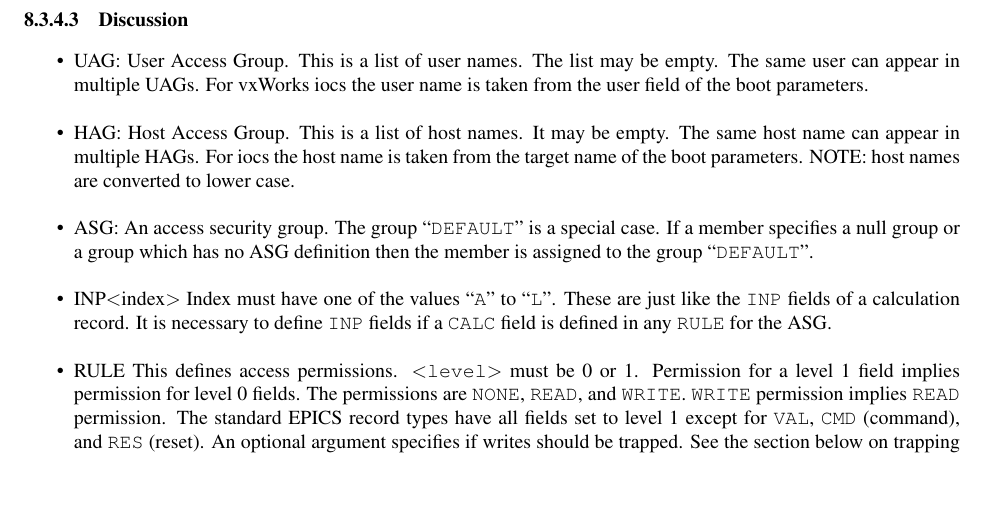
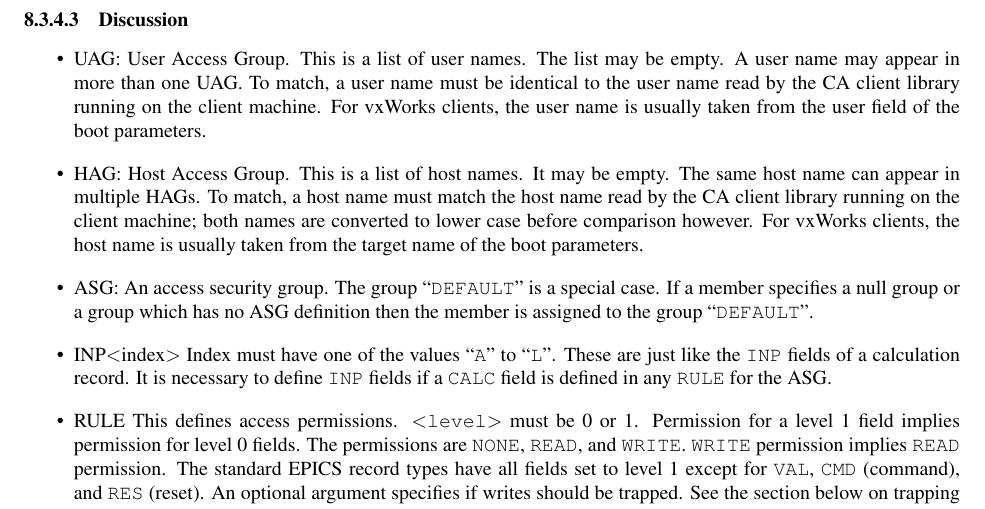
Before and after one commit to josujugo/appdev, a LaTeX thesis (AppDevGuide.tex, which reads tex/accessSecurity.tex): part of page 126 of 326, cut so that both start at the same text, the shorter picture padded with empty space. Compiled offline with pdfLaTeX.

Commit message:
Clarify how user and host names get compared and what with.

```diff
--- a/tex/accessSecurity.tex
+++ b/tex/accessSecurity.tex
@@ -172,12 +172,19 @@ ASG(<name>) [{
 \end{verbatim}\index{NOTRAPWRITE}
 \index{TRAPWRITE}\subsubsection{Discussion}
 
-\begin{itemize}\item \index{UAG}UAG:  User Access Group. This is a list of user names. The list may be empty. The same user can appear in
-multiple UAGs. For vxWorks iocs the user name is taken from the user field of the boot parameters.
+\begin{itemize}\item \index{UAG}UAG: User Access Group.
+This is a list of user names.
+The list may be empty.
+A user name may appear in more than one UAG.
+To match, a user name must be identical to the user name read by the CA client library running on the client machine.
+For vxWorks clients, the user name is usually taken from the user field of the boot parameters.
 
-\item \index{HAG}HAG: Host Access Group. This is a list of host names. It may be empty. The same host name can appear in
-multiple HAGs. For iocs the host name is taken from the target name of the boot parameters. NOTE: host names
-are converted to lower case.
+\item \index{HAG}HAG: Host Access Group.
+This is a list of host names.
+It may be empty.
+The same host name can appear in multiple HAGs.
+To match, a host name must match the host name read by the CA client library running on the client machine; both names are converted to lower case before comparison however.
+For vxWorks clients, the host name is usually taken from the target name of the boot parameters.
 
 \item \index{ASG - access security configuration}ASG: An access security group. The group ``\verb|DEFAULT|" is a special case. If a member specifies a null group or a
 group which has no ASG definition then the member is assigned to the group ``\verb|DEFAULT|".
```
